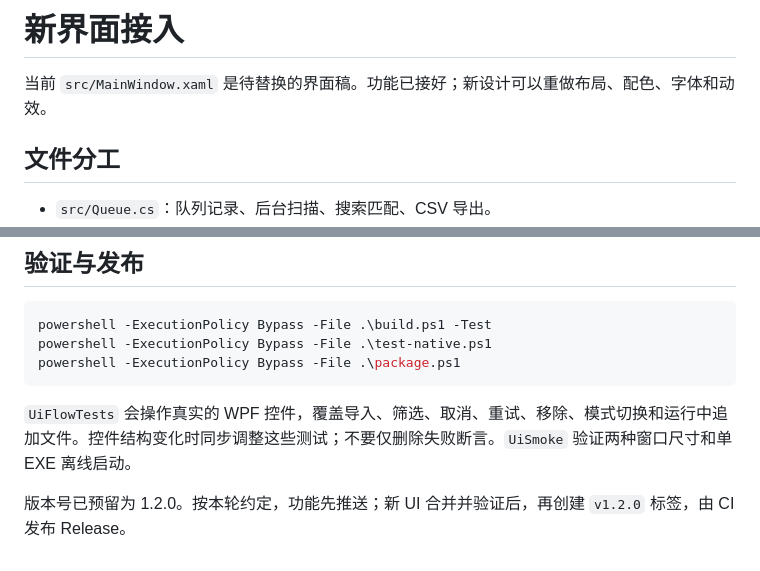
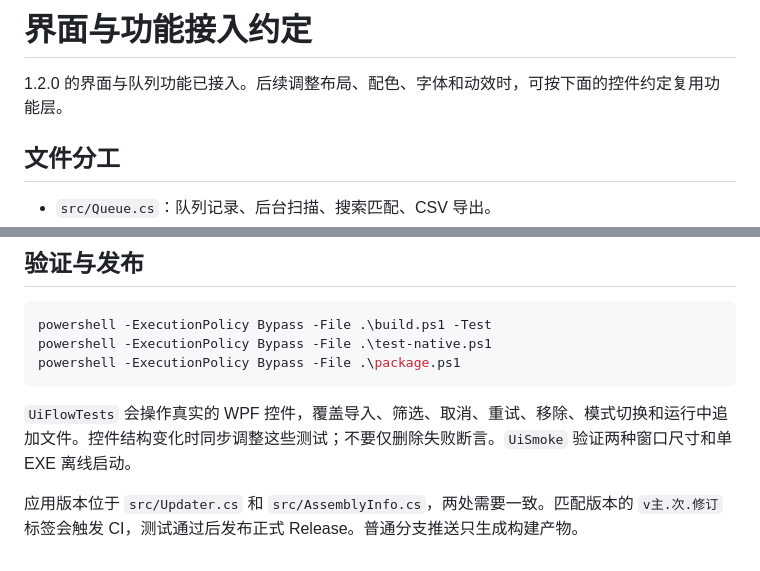
Before and after one commit to Jay1023CN/upx-drop, a Markdown page: docs/UI-INTEGRATION.md, 2 parts joined by grey strips. Rendered like a GitHub page.

```diff
--- a/docs/UI-INTEGRATION.md
+++ b/docs/UI-INTEGRATION.md
@@ -1,6 +1,6 @@
-# 新界面接入
+# 界面与功能接入约定
 
-当前 `src/MainWindow.xaml` 是待替换的界面稿。功能已接好；新设计可以重做布局、配色、字体和动效。
+1.2.0 的界面与队列功能已接入。后续调整布局、配色、字体和动效时，可按下面的控件约定复用功能层。
 
 ## 文件分工
 
@@ -55,4 +55,4 @@ powershell -ExecutionPolicy Bypass -File .\package.ps1
 
 `UiFlowTests` 会操作真实的 WPF 控件，覆盖导入、筛选、取消、重试、移除、模式切换和运行中追加文件。控件结构变化时同步调整这些测试；不要仅删除失败断言。`UiSmoke` 验证两种窗口尺寸和单 EXE 离线启动。
 
-版本号已预留为 1.2.0。按本轮约定，功能先推送；新 UI 合并并验证后，再创建 `v1.2.0` 标签，由 CI 发布 Release。
+应用版本位于 `src/Updater.cs` 和 `src/AssemblyInfo.cs`，两处需要一致。匹配版本的 `v主.次.修订` 标签会触发 CI，测试通过后发布正式 Release。普通分支推送只生成构建产物。
```
Also changed, not shown: README.md (+61 -17 lines), docs/RELEASE-1.2.0.md (added, +24 -0 lines), docs/images/workspace-advanced.png (added), docs/images/workspace-compact.png (added), docs/images/workspace.png (added), 7 other files.
